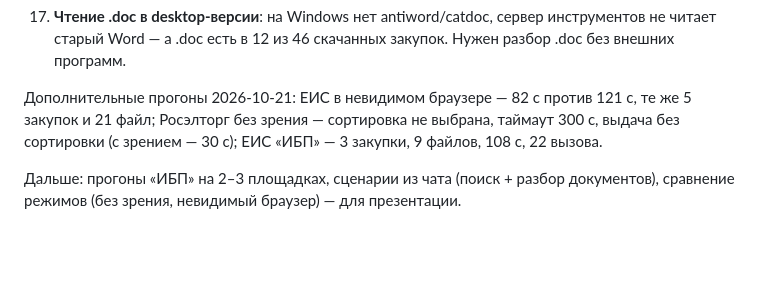
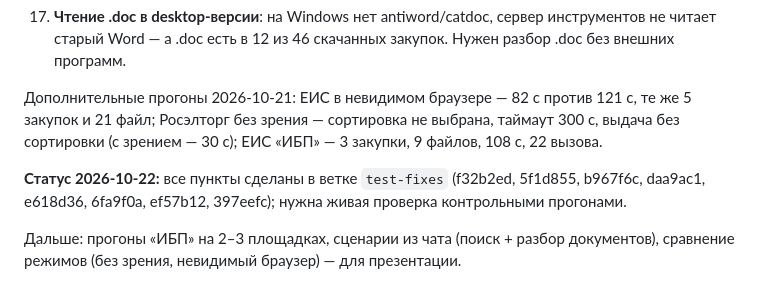
Before and after one commit to KruglovDmitry/AI-smart-tender, a Markdown page: docs/platform-tests.md, the part around the change. Rendered like a GitHub page; blank space fills up the shorter version.

Commit message:
Test doc: fix list status
Co-Authored-By: Claude Opus 5.5 (1M context) <noreply@anthropic.com>

```diff
--- a/docs/platform-tests.md
+++ b/docs/platform-tests.md
@@ -75,4 +75,6 @@ Desktop-сборка (Electron, SQLite), зрение включено, види
 
 Дополнительные прогоны 2026-10-21: ЕИС в невидимом браузере — 82 с против 121 с, те же 5 закупок и 21 файл; Росэлторг без зрения — сортировка не выбрана, таймаут 300 с, выдача без сортировки (с зрением — 30 с); ЕИС «ИБП» — 3 закупки, 9 файлов, 108 с, 22 вызова.
 
+**Статус 2026-10-22:** все пункты сделаны в ветке `test-fixes` (f32b2ed, 5f1d855, b967f6c, daa9ac1, e618d36, 6fa9f0a, ef57b12, 397eefc); нужна живая проверка контрольными прогонами.
+
 Дальше: прогоны «ИБП» на 2–3 площадках, сценарии из чата (поиск + разбор документов), сравнение режимов (без зрения, невидимый браузер) — для презентации.
```
